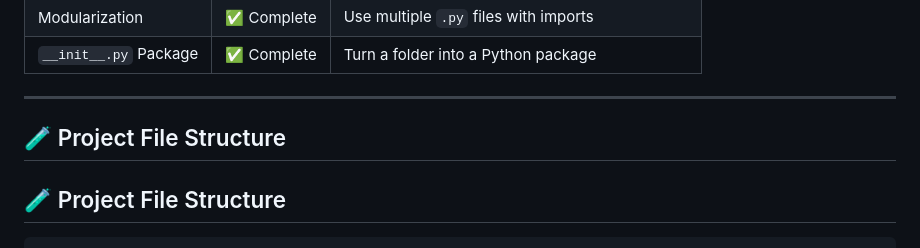
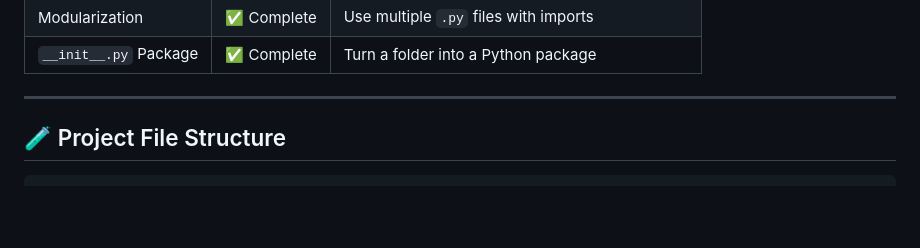
Before and after one commit to devolverdev/crystal-codex, a Markdown page: README.md, the part around the change. Rendered like a GitHub page; blank space fills up the shorter version.

Commit message:
📝 Update README with full progress and file map

```diff
--- a/README.md
+++ b/README.md
@@ -35,8 +35,6 @@ This codex was created by **BRU** as part of a full Python mastery curriculum fo
 | `__init__.py` Package  | ✅ Complete | Turn a folder into a Python package                          |
 
 ---
-
-## 🧪 Project File Structure
 
 ## 🧪 Project File Structure
 
```
